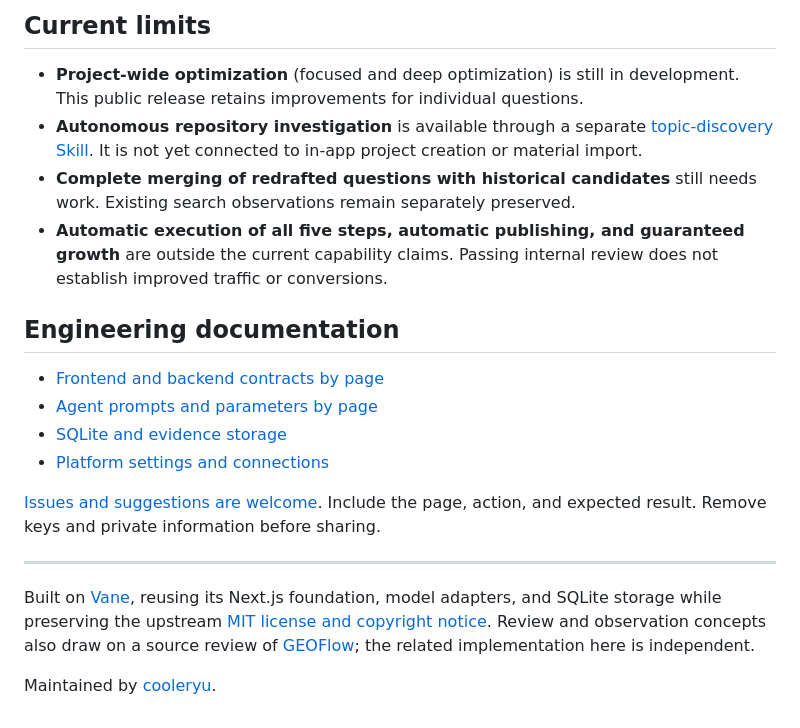
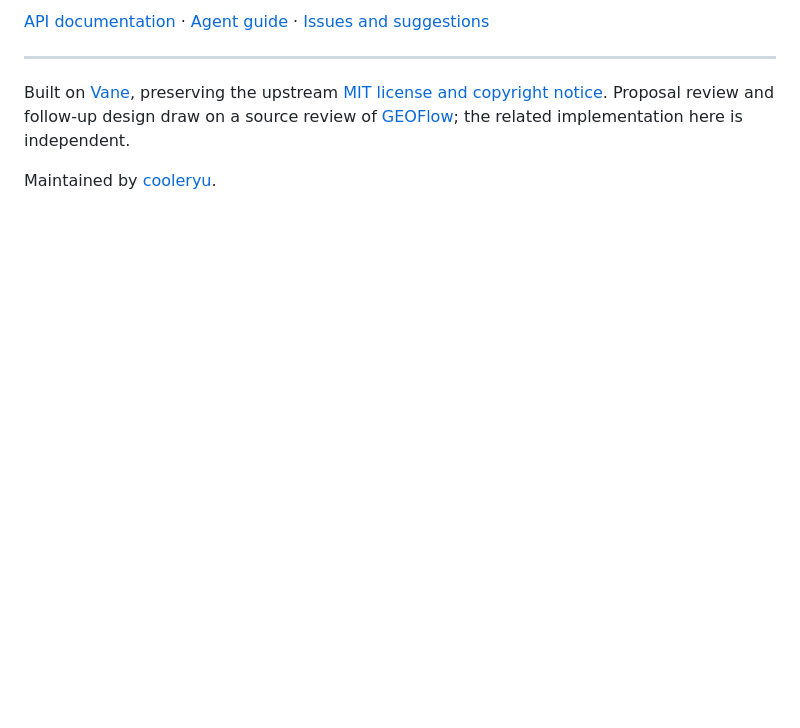
Before and after one commit to cooleryu/opengeo, a Markdown page: README.en.md, the part around one of its changes. Drawn GitHub-style; blank space fills up the shorter version.

```diff
--- a/README.en.md
+++ b/README.en.md
@@ -73,22 +56,8 @@ The search spending cap does not cover separate analysis model costs. Keys, logi
 
-## Current limits
-
-- **Project-wide optimization** (focused and deep optimization) is still in development. This public release retains improvements for individual questions.
-- **Autonomous repository investigation** is available through a separate [topic-discovery Skill](skills/repository-topic-discovery/SKILL.md). It is not yet connected to in-app project creation or material import.
-- **Complete merging of redrafted questions with historical candidates** still needs work. Existing search observations remain separately preserved.
-- **Automatic execution of all five steps, automatic publishing, and guaranteed growth** are outside the current capability claims. Passing internal review does not establish improved traffic or conversions.
-
-## Engineering documentation
-
-- [Frontend and backend contracts by page](docs/API/OPENGEO-CONTRACTS.md)
-- [Agent prompts and parameters by page](skills/README.md)
-- [SQLite and evidence storage](docs/API/opengeo/storage.md)
-- [Platform settings and connections](docs/API/opengeo/pages/settings.md)
-
-[Issues and suggestions are welcome](https://github.com/cooleryu/opengeo/issues/new). Include the page, action, and expected result. Remove keys and private information before sharing.
+[API documentation](docs/API/OPENGEO-CONTRACTS.md) · [Agent guide](skills/README.md) · [Issues and suggestions](https://github.com/cooleryu/opengeo/issues/new)
 
 ---
 
-Built on [Vane](https://github.com/ItzCrazyKns/Vane), reusing its Next.js foundation, model adapters, and SQLite storage while preserving the upstream [MIT license and copyright notice](LICENSE). Review and observation concepts also draw on a source review of [GEOFlow](https://github.com/yaojingang/GEOFlow); the related implementation here is independent.
+Built on [Vane](https://github.com/ItzCrazyKns/Vane), preserving the upstream [MIT license and copyright notice](LICENSE). Proposal review and follow-up design draw on a source review of [GEOFlow](https://github.com/yaojingang/GEOFlow); the related implementation here is independent.
 
 Maintained by [cooleryu](https://github.com/cooleryu).
```
Also changed, not shown: other parts of README.en.md (+23 -40 lines), docs/getting-started.md (added, +31 -0 lines), docs/images/improvement-tracking.png (added), docs/images/overview.png (added), docs/images/question-answer.png (added), 1 other file.
